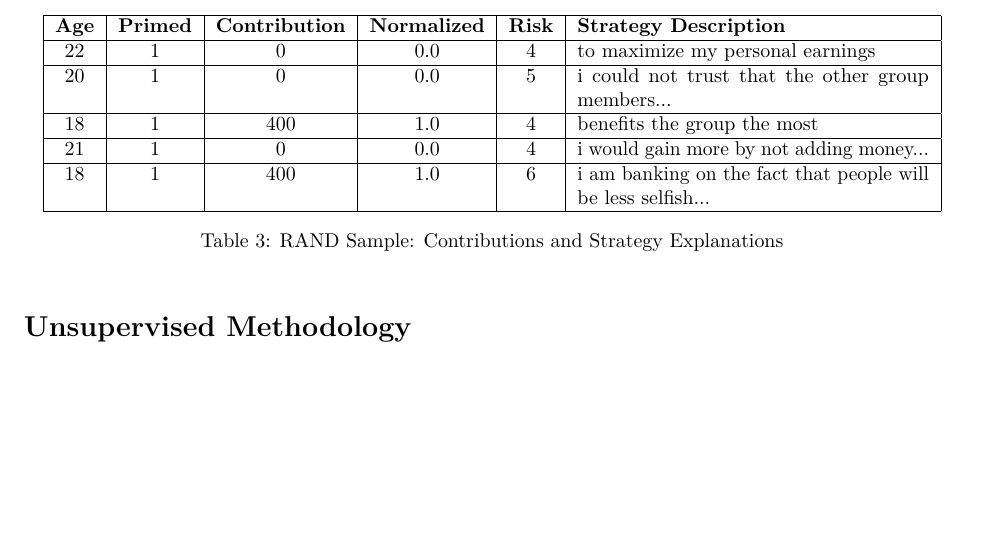
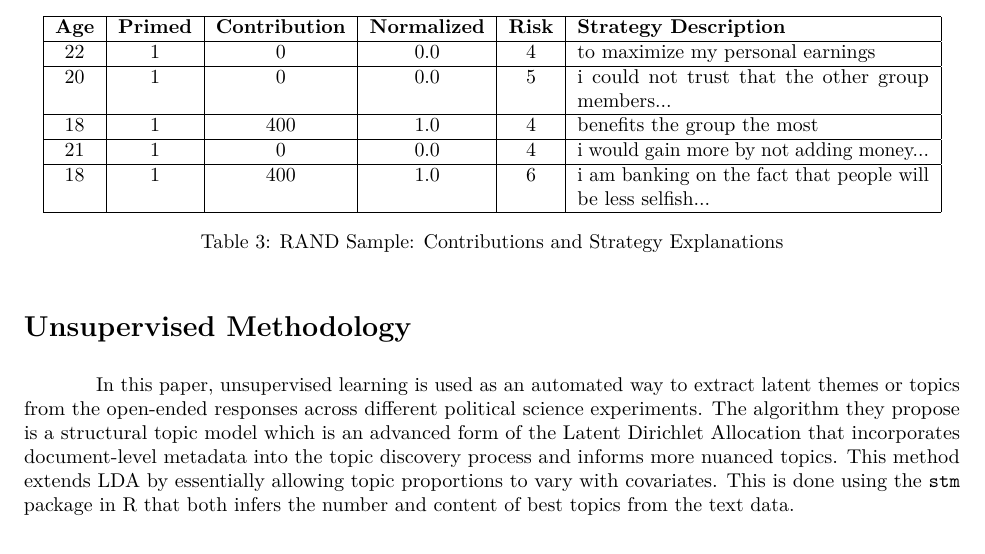
Before and after one commit to giomhern/extend-stm, an R Markdown document (project-documentation/project-proposal.rmd): part of page 2 of 2, cut so that both start at the same text. The pictures show the output file project-documentation/project-proposal.pdf that the author committed with the source.

Commit message:
docs: proposal documents complete

```diff
--- a/project-documentation/project-proposal.rmd
+++ b/project-documentation/project-proposal.rmd
@@ -119,3 +119,9 @@ This dataset contains 150 responses and 42 columns that share similar features a
 
 
 # Unsupervised Methodology
+
+In this paper, unsupervised learning is used as an automated way to extract latent themes or topics from the open-ended responses
+across different political science experiments. The algorithm they propose is a structural topic model which is an advanced form
+of the Latent Dirichlet Allocation that incorporates document-level metadata into the topic discovery process and informs more
+nuanced topics. This method extends LDA by essentially allowing topic proportions to vary with covariates. This is done using the
+`stm` package in R that both infers the number and content of best topics from the text data.
```
Also changed, not shown: project-documentation/project-proposal.pdf.
